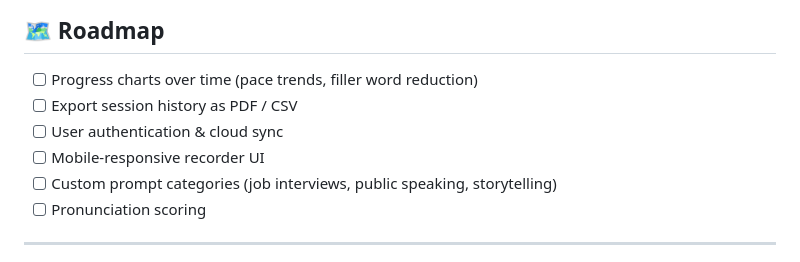
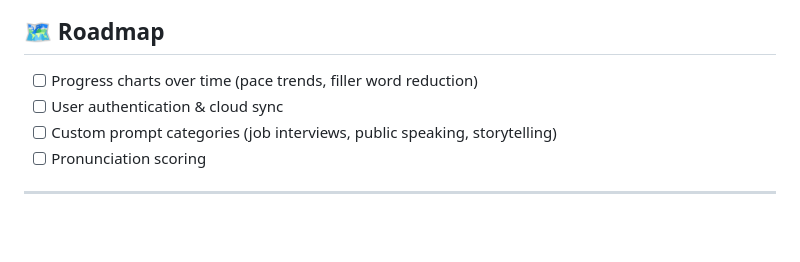
Before and after one commit to SriHariHaran-T/recraftt, a Markdown page: README.md, the part around one of its changes. GitHub-like rendering; blank space fills up the shorter version.

```diff
--- a/README.md
+++ b/README.md
@@ -104,9 +116,7 @@ recraftt/
 ## 🗺️ Roadmap
 
 - [ ] Progress charts over time (pace trends, filler word reduction)
-- [ ] Export session history as PDF / CSV
 - [ ] User authentication & cloud sync
-- [ ] Mobile-responsive recorder UI
 - [ ] Custom prompt categories (job interviews, public speaking, storytelling)
 - [ ] Pronunciation scoring
 
```
Also changed, not shown: other parts of README.md (+12 -0 lines).
